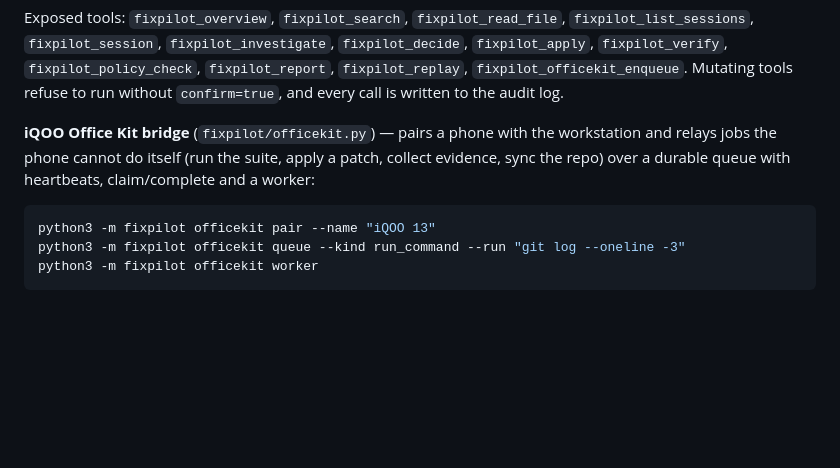
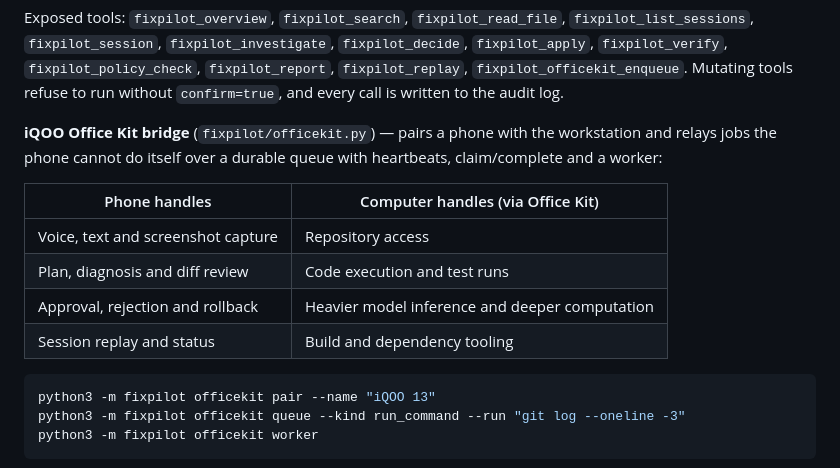
Before and after one commit to Alok1418-ai/FixPilot, a Markdown page: README.md, the part around one of its changes. GitHub-like rendering; blank space fills up the shorter version.

````diff
--- a/README.md
+++ b/README.md
@@ -116,8 +154,15 @@ Exposed tools: `fixpilot_overview`, `fixpilot_search`, `fixpilot_read_file`,
 `confirm=true`, and every call is written to the audit log.
 
 **iQOO Office Kit bridge** (`fixpilot/officekit.py`) — pairs a phone with the workstation and
-relays jobs the phone cannot do itself (run the suite, apply a patch, collect evidence, sync the
-repo) over a durable queue with heartbeats, claim/complete and a worker:
+relays jobs the phone cannot do itself over a durable queue with heartbeats, claim/complete and a
+worker:
+
+| Phone handles | Computer handles (via Office Kit) |
+| --- | --- |
+| Voice, text and screenshot capture | Repository access |
+| Plan, diagnosis and diff review | Code execution and test runs |
+| Approval, rejection and rollback | Heavier model inference and deeper computation |
+| Session replay and status | Build and dependency tooling |
 
 ```bash
 python3 -m fixpilot officekit pair --name "iQOO 13"
````
Also changed, not shown: other parts of README.md (+72 -11 lines).
